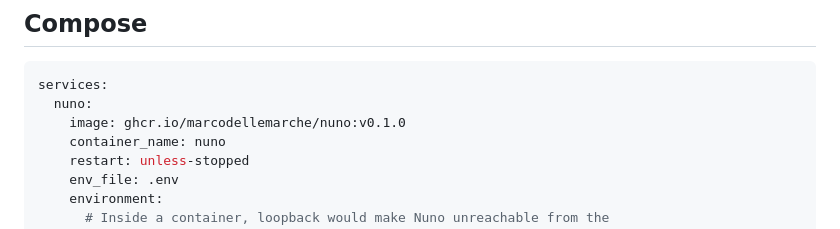
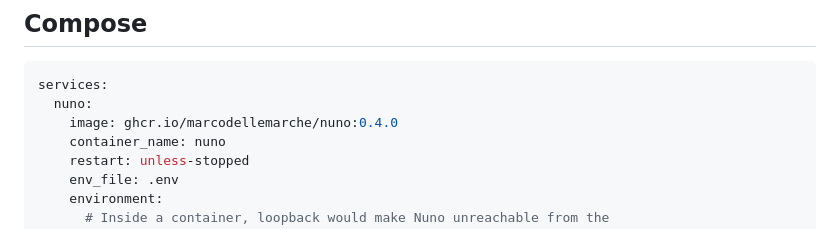
Before and after one commit to marcodellemarche/nuno, a Markdown page: docs/deployment.md, the part around the change. GitHub-like rendering.

````diff
--- a/docs/deployment.md
+++ b/docs/deployment.md
@@ -54,7 +54,7 @@ Generate the admin key with `openssl rand -hex 32`, or issue one from the UI, wh
 ```yaml
 services:
   nuno:
-    image: ghcr.io/marcodellemarche/nuno:v0.1.0
+    image: ghcr.io/marcodellemarche/nuno:0.4.0
     container_name: nuno
     restart: unless-stopped
     env_file: .env
````
Also changed, not shown: README.md (+2 -2 lines).
